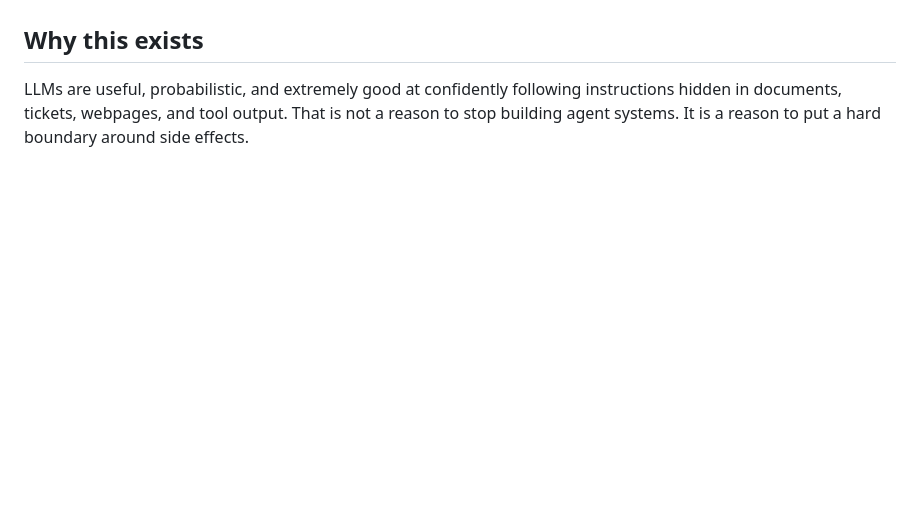
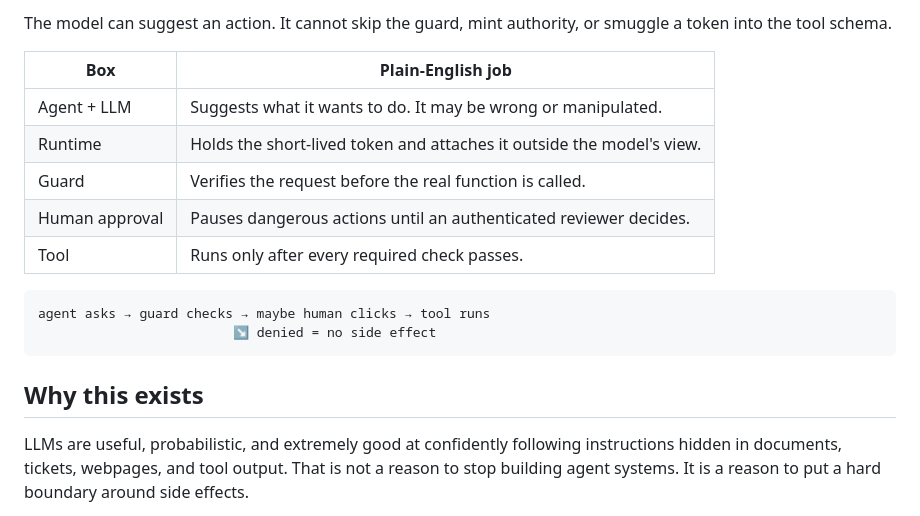
Before and after one commit to waspdrey/swarmauth, a Markdown page: README.md, the part around one of its changes. Rendered like a GitHub page; blank space fills up the shorter version.

````diff
--- a/README.md
+++ b/README.md
@@ -64,3 +94,18 @@ If any check fails, the function is not called.
+The model can suggest an action. It cannot skip the guard, mint authority, or
+smuggle a token into the tool schema.
+
+| Box | Plain-English job |
+| --- | --- |
+| Agent + LLM | Suggests what it wants to do. It may be wrong or manipulated. |
+| Runtime | Holds the short-lived token and attaches it outside the model's view. |
+| Guard | Verifies the request before the real function is called. |
+| Human approval | Pauses dangerous actions until an authenticated reviewer decides. |
+| Tool | Runs only after every required check passes. |
+
+```text
+agent asks → guard checks → maybe human clicks → tool runs
+                         ↘ denied = no side effect
+```
 
 ## Why this exists
 
````
Also changed, not shown: other parts of README.md (+30 -0 lines).
